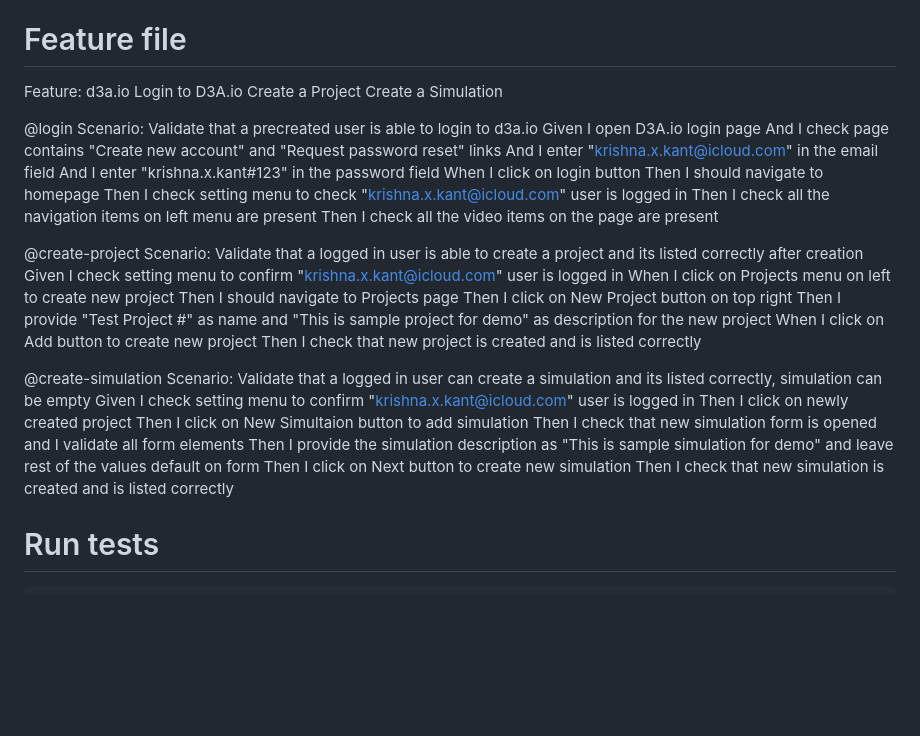
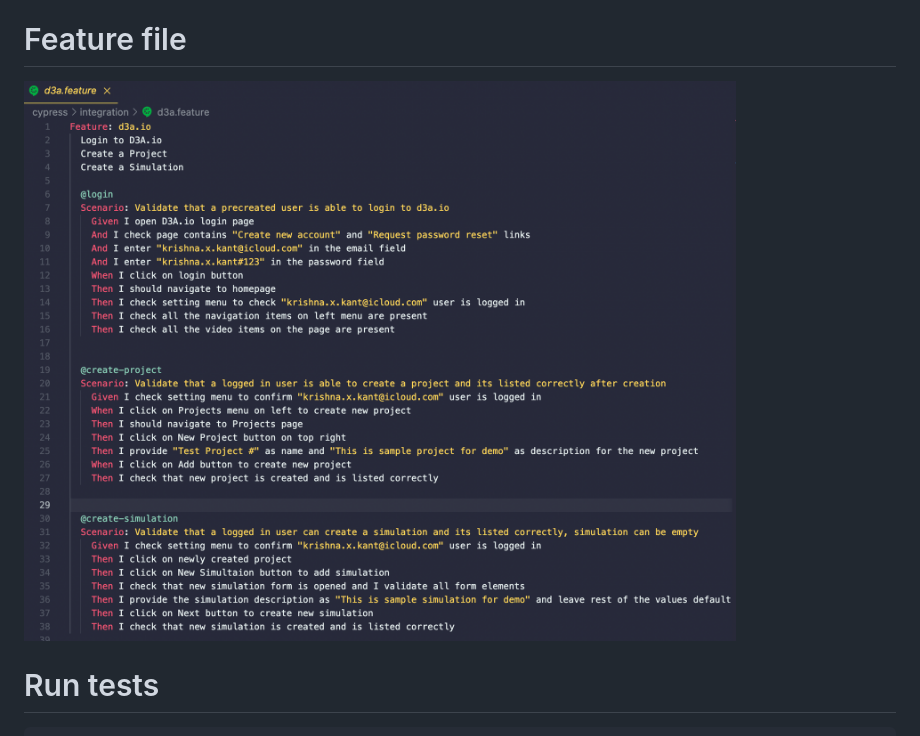
Before and after one commit to krish-kant/cypress-automation-demo, a Markdown page: README.md, the part around the change. Rendered like a GitHub page; pictures changed too: feature_file.png (added); blank space fills up the shorter version.

```diff
--- a/README.md
+++ b/README.md
@@ -5,45 +5,7 @@ Test location : cypress/integration
 
 # Feature file
 
-Feature: d3a.io
-  Login to D3A.io
-  Create a Project
-  Create a Simulation
-
-  @login
-  Scenario: Validate that a precreated user is able to login to d3a.io
-    Given I open D3A.io login page
-    And I check page contains "Create new account" and "Request password reset" links
-    And I enter "krishna.x.kant@icloud.com" in the email field
-    And I enter "krishna.x.kant#123" in the password field
-    When I click on login button
-    Then I should navigate to homepage
-    Then I check setting menu to check "krishna.x.kant@icloud.com" user is logged in
-    Then I check all the navigation items on left menu are present
-    Then I check all the video items on the page are present
-
-
-  @create-project
-  Scenario: Validate that a logged in user is able to create a project and its listed correctly after creation
-    Given I check setting menu to confirm "krishna.x.kant@icloud.com" user is logged in
-    When I click on Projects menu on left to create new project
-    Then I should navigate to Projects page
-    Then I click on New Project button on top right
-    Then I provide "Test Project #" as name and "This is sample project for demo" as description for the new project
-    When I click on Add button to create new project
-    Then I check that new project is created and is listed correctly
-
-
-  @create-simulation
-  Scenario: Validate that a logged in user can create a simulation and its listed correctly, simulation can be empty
-    Given I check setting menu to confirm "krishna.x.kant@icloud.com" user is logged in
-    Then I click on newly created project
-    Then I click on New Simultaion button to add simulation
-    Then I check that new simulation form is opened and I validate all form elements
-    Then I provide the simulation description as "This is sample simulation for demo" and leave rest of the values default on form
-    Then I click on Next button to create new simulation
-    Then I check that new simulation is created and is listed correctly
-
+![Screenshot](feature_file.png)
 
 # Run tests
 
```
Also changed, not shown: 1 other file.
